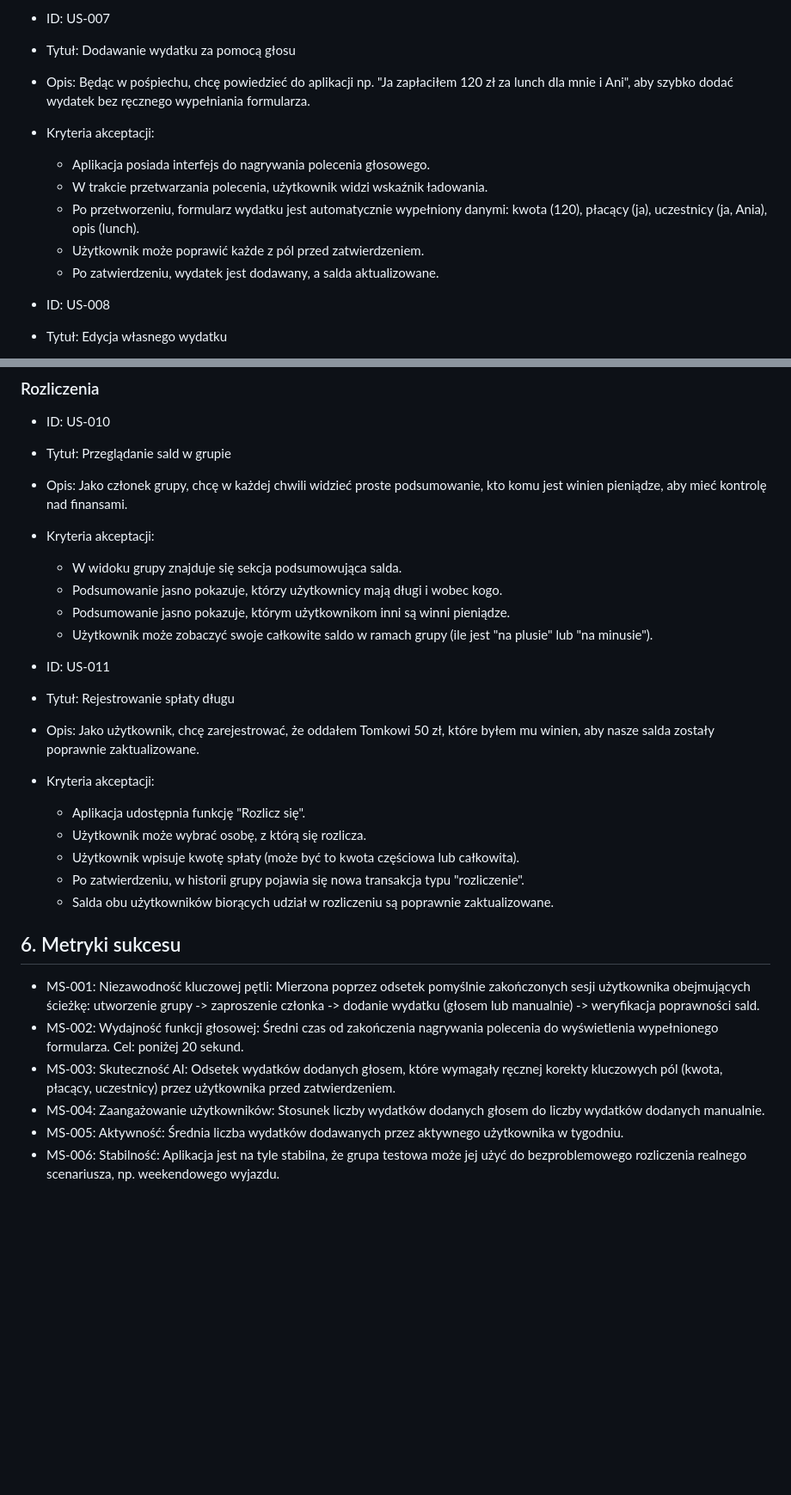
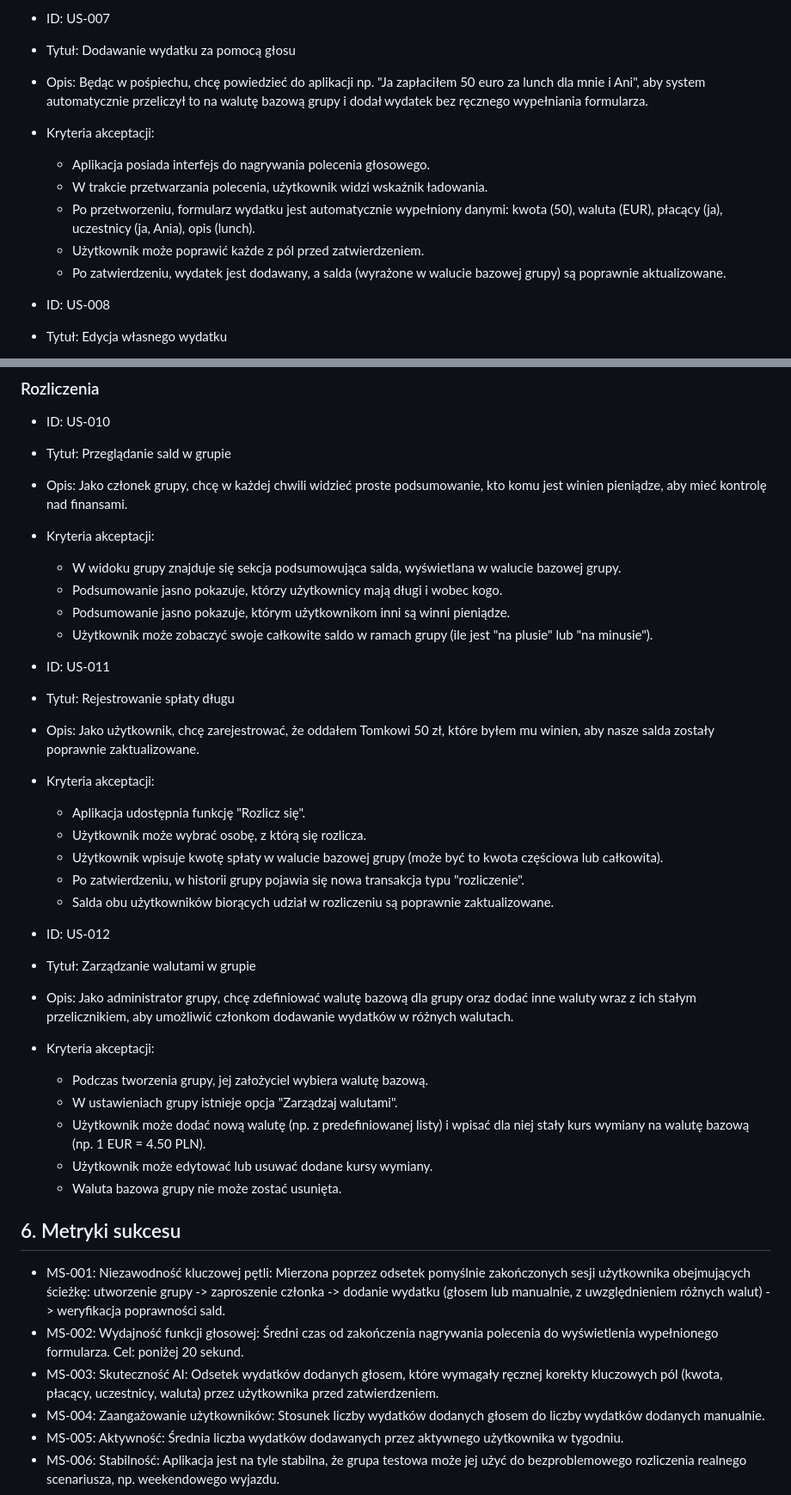
Before and after one commit to wojciech-borek/billzilla, a Markdown page: .ai/prd.md, 2 parts joined by grey strips. Shown at 86% size. Rendered like a GitHub page; blank space fills up the shorter version.

```diff
--- a/.ai/prd.md
+++ b/.ai/prd.md
@@ -115,13 +120,13 @@ Następujące funkcje i cechy są świadomie wyłączone z zakresu wersji MVP (M
 
 - ID: US-007
 - Tytuł: Dodawanie wydatku za pomocą głosu
-- Opis: Będąc w pośpiechu, chcę powiedzieć do aplikacji np. "Ja zapłaciłem 120 zł za lunch dla mnie i Ani", aby szybko dodać wydatek bez ręcznego wypełniania formularza.
+- Opis: Będąc w pośpiechu, chcę powiedzieć do aplikacji np. "Ja zapłaciłem 50 euro za lunch dla mnie i Ani", aby system automatycznie przeliczył to na walutę bazową grupy i dodał wydatek bez ręcznego wypełniania formularza.
 - Kryteria akceptacji:
   - Aplikacja posiada interfejs do nagrywania polecenia głosowego.
   - W trakcie przetwarzania polecenia, użytkownik widzi wskaźnik ładowania.
-  - Po przetworzeniu, formularz wydatku jest automatycznie wypełniony danymi: kwota (120), płacący (ja), uczestnicy (ja, Ania), opis (lunch).
+  - Po przetworzeniu, formularz wydatku jest automatycznie wypełniony danymi: kwota (50), waluta (EUR), płacący (ja), uczestnicy (ja, Ania), opis (lunch).
   - Użytkownik może poprawić każde z pól przed zatwierdzeniem.
-  - Po zatwierdzeniu, wydatek jest dodawany, a salda aktualizowane.
+  - Po zatwierdzeniu, wydatek jest dodawany, a salda (wyrażone w walucie bazowej grupy) są poprawnie aktualizowane.
 
 - ID: US-008
 - Tytuł: Edycja własnego wydatku
@@ -145,7 +150,7 @@ Następujące funkcje i cechy są świadomie wyłączone z zakresu wersji MVP (M
 - Tytuł: Przeglądanie sald w grupie
 - Opis: Jako członek grupy, chcę w każdej chwili widzieć proste podsumowanie, kto komu jest winien pieniądze, aby mieć kontrolę nad finansami.
 - Kryteria akceptacji:
-  - W widoku grupy znajduje się sekcja podsumowująca salda.
+  - W widoku grupy znajduje się sekcja podsumowująca salda, wyświetlana w walucie bazowej grupy.
   - Podsumowanie jasno pokazuje, którzy użytkownicy mają długi i wobec kogo.
   - Podsumowanie jasno pokazuje, którym użytkownikom inni są winni pieniądze.
   - Użytkownik może zobaczyć swoje całkowite saldo w ramach grupy (ile jest "na plusie" lub "na minusie").
@@ -156,15 +161,25 @@ Następujące funkcje i cechy są świadomie wyłączone z zakresu wersji MVP (M
 - Kryteria akceptacji:
   - Aplikacja udostępnia funkcję "Rozlicz się".
   - Użytkownik może wybrać osobę, z którą się rozlicza.
-  - Użytkownik wpisuje kwotę spłaty (może być to kwota częściowa lub całkowita).
+  - Użytkownik wpisuje kwotę spłaty w walucie bazowej grupy (może być to kwota częściowa lub całkowita).
   - Po zatwierdzeniu, w historii grupy pojawia się nowa transakcja typu "rozliczenie".
   - Salda obu użytkowników biorących udział w rozliczeniu są poprawnie zaktualizowane.
 
+- ID: US-012
+- Tytuł: Zarządzanie walutami w grupie
+- Opis: Jako administrator grupy, chcę zdefiniować walutę bazową dla grupy oraz dodać inne waluty wraz z ich stałym przelicznikiem, aby umożliwić członkom dodawanie wydatków w różnych walutach.
+- Kryteria akceptacji:
+  - Podczas tworzenia grupy, jej założyciel wybiera walutę bazową.
+  - W ustawieniach grupy istnieje opcja "Zarządzaj walutami".
+  - Użytkownik może dodać nową walutę (np. z predefiniowanej listy) i wpisać dla niej stały kurs wymiany na walutę bazową (np. 1 EUR = 4.50 PLN).
+  - Użytkownik może edytować lub usuwać dodane kursy wymiany.
+  - Waluta bazowa grupy nie może zostać usunięta.
+
 ## 6. Metryki sukcesu
 
-- MS-001: Niezawodność kluczowej pętli: Mierzona poprzez odsetek pomyślnie zakończonych sesji użytkownika obejmujących ścieżkę: utworzenie grupy -> zaproszenie członka -> dodanie wydatku (głosem lub manualnie) -> weryfikacja poprawności sald.
+- MS-001: Niezawodność kluczowej pętli: Mierzona poprzez odsetek pomyślnie zakończonych sesji użytkownika obejmujących ścieżkę: utworzenie grupy -> zaproszenie członka -> dodanie wydatku (głosem lub manualnie, z uwzględnieniem różnych walut) -> weryfikacja poprawności sald.
 - MS-002: Wydajność funkcji głosowej: Średni czas od zakończenia nagrywania polecenia do wyświetlenia wypełnionego formularza. Cel: poniżej 20 sekund.
-- MS-003: Skuteczność AI: Odsetek wydatków dodanych głosem, które wymagały ręcznej korekty kluczowych pól (kwota, płacący, uczestnicy) przez użytkownika przed zatwierdzeniem.
+- MS-003: Skuteczność AI: Odsetek wydatków dodanych głosem, które wymagały ręcznej korekty kluczowych pól (kwota, płacący, uczestnicy, waluta) przez użytkownika przed zatwierdzeniem.
 - MS-004: Zaangażowanie użytkowników: Stosunek liczby wydatków dodanych głosem do liczby wydatków dodanych manualnie.
 - MS-005: Aktywność: Średnia liczba wydatków dodawanych przez aktywnego użytkownika w tygodniu.
 - MS-006: Stabilność: Aplikacja jest na tyle stabilna, że grupa testowa może jej użyć do bezproblemowego rozliczenia realnego scenariusza, np. weekendowego wyjazdu.
```
Also changed, not shown: other parts of .ai/prd.md (+13 -8 lines).
